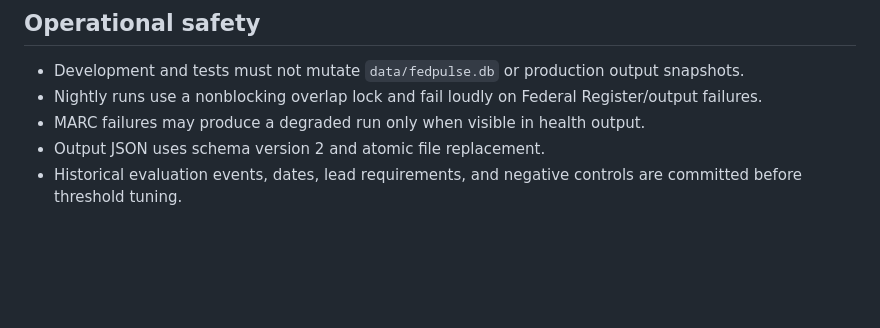
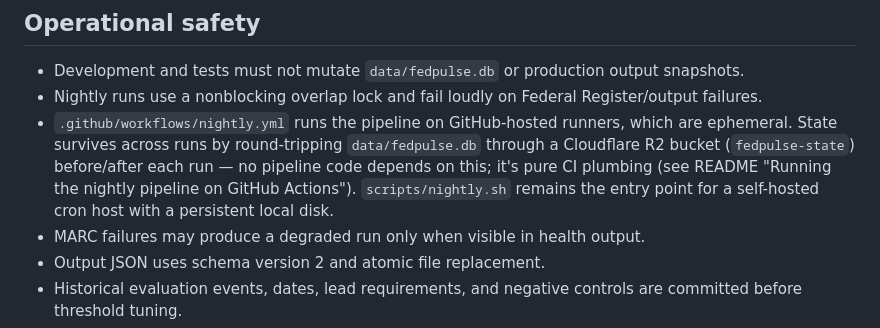
Before and after one commit to michaelcolenso/fedpulse, a Markdown page: AGENTS.md, the part around the change. Drawn GitHub-style; blank space fills up the shorter version.

Commit message:
Document GitHub Actions + R2 state persistence in operational safety notes

```diff
--- a/AGENTS.md
+++ b/AGENTS.md
@@ -59,6 +59,7 @@ uv run python -m compileall -q src tests
 
 - Development and tests must not mutate `data/fedpulse.db` or production output snapshots.
 - Nightly runs use a nonblocking overlap lock and fail loudly on Federal Register/output failures.
+- `.github/workflows/nightly.yml` runs the pipeline on GitHub-hosted runners, which are ephemeral. State survives across runs by round-tripping `data/fedpulse.db` through a Cloudflare R2 bucket (`fedpulse-state`) before/after each run — no pipeline code depends on this; it's pure CI plumbing (see README "Running the nightly pipeline on GitHub Actions"). `scripts/nightly.sh` remains the entry point for a self-hosted cron host with a persistent local disk.
 - MARC failures may produce a degraded run only when visible in health output.
 - Output JSON uses schema version 2 and atomic file replacement.
 - Historical evaluation events, dates, lead requirements, and negative controls are committed before threshold tuning.
```
